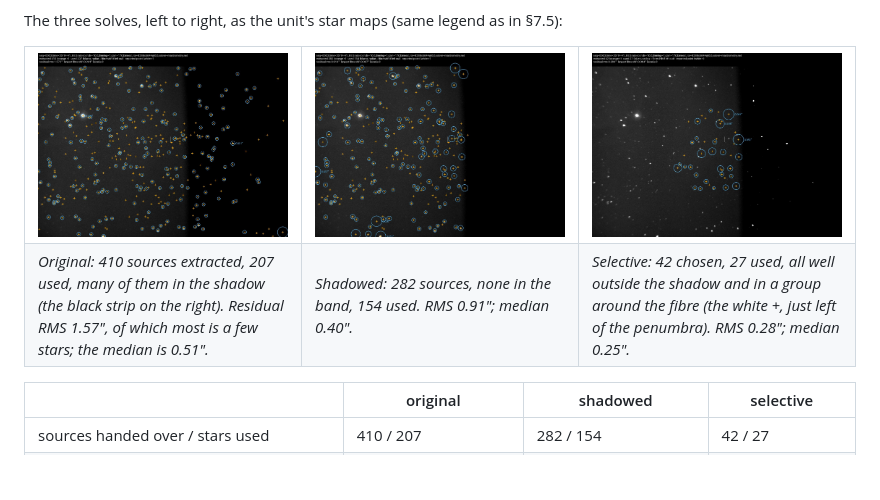
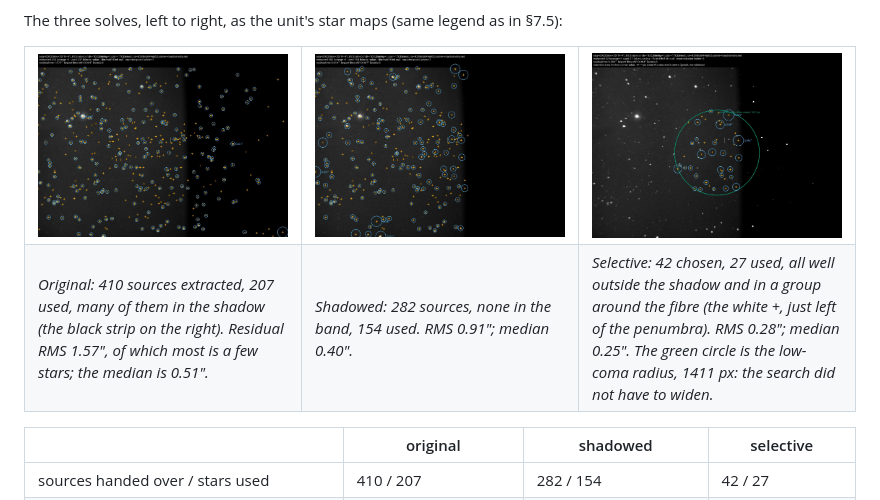
Before and after one commit to The-MAST-project/MAST_unit.2024-12-12, a Markdown page: docs/mastrometry_stages.md, the part around one of its changes. Drawn GitHub-style; pictures changed too: docs/mastrometry_stages/margin_selective_stars.jpg; blank space fills up the shorter version.

```diff
--- a/docs/mastrometry_stages.md
+++ b/docs/mastrometry_stages.md
@@ -519,7 +523,8 @@ The three solves, left to right, as the unit's star maps (same legend as in §7.
 Residual RMS 1.57″, of which most is a few stars; the median is 0.51″.</em></td>
 <td valign="top"><em>Shadowed: 282 sources, none in the band, 154 used. RMS 0.91″; median 0.40″.</em></td>
 <td valign="top"><em>Selective: 42 chosen, 27 used, all well outside the shadow and in a group around the fibre (the white +,
-just left of the penumbra). RMS 0.28″; median 0.25″.</em></td>
+just left of the penumbra). RMS 0.28″; median 0.25″. The green circle is the low-coma radius, 1411 px: the search did
+not have to widen.</em></td>
 </tr>
 </table>
 
```
Also changed, not shown: other parts of docs/mastrometry_stages.md (+9 -5 lines), docs/mastrometry_stages/centred_selective_stars.jpg.
